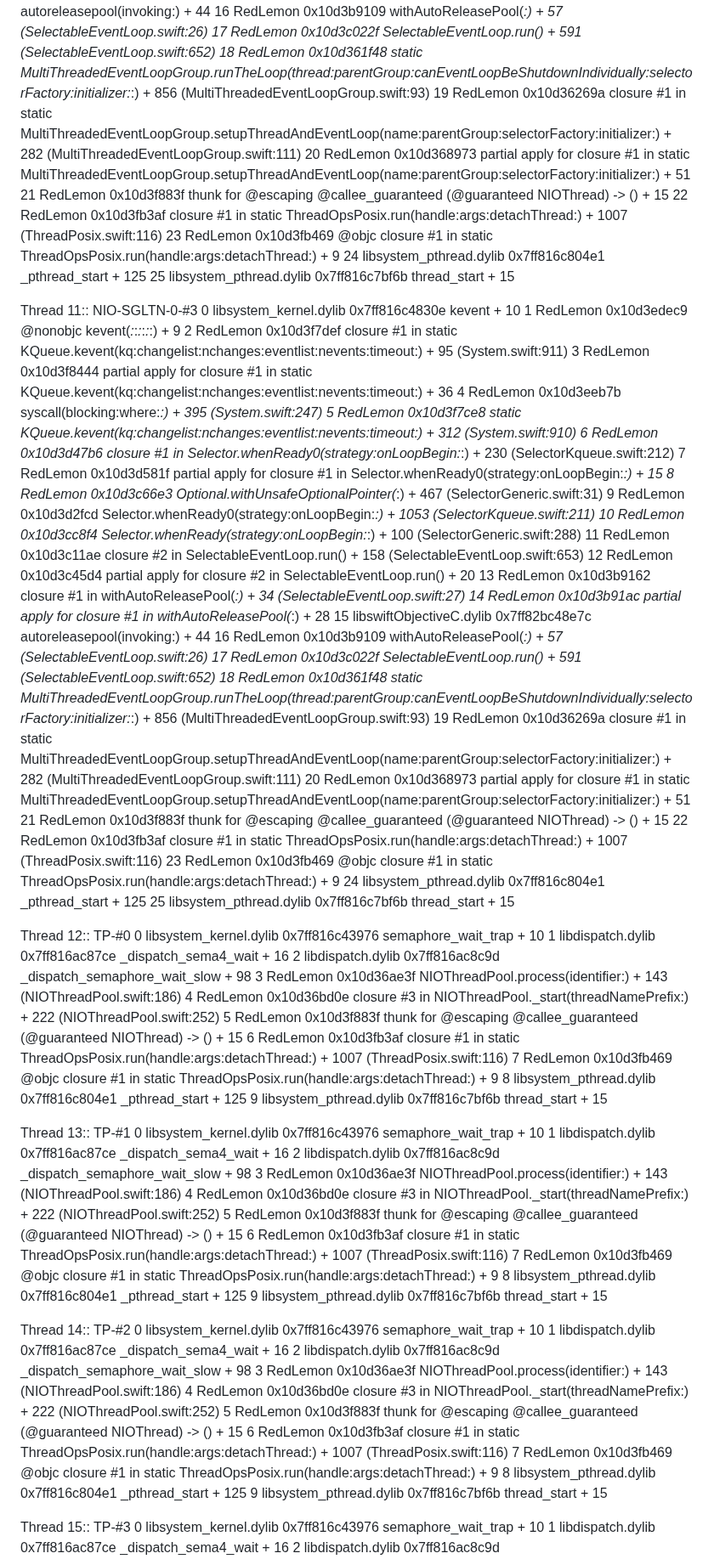
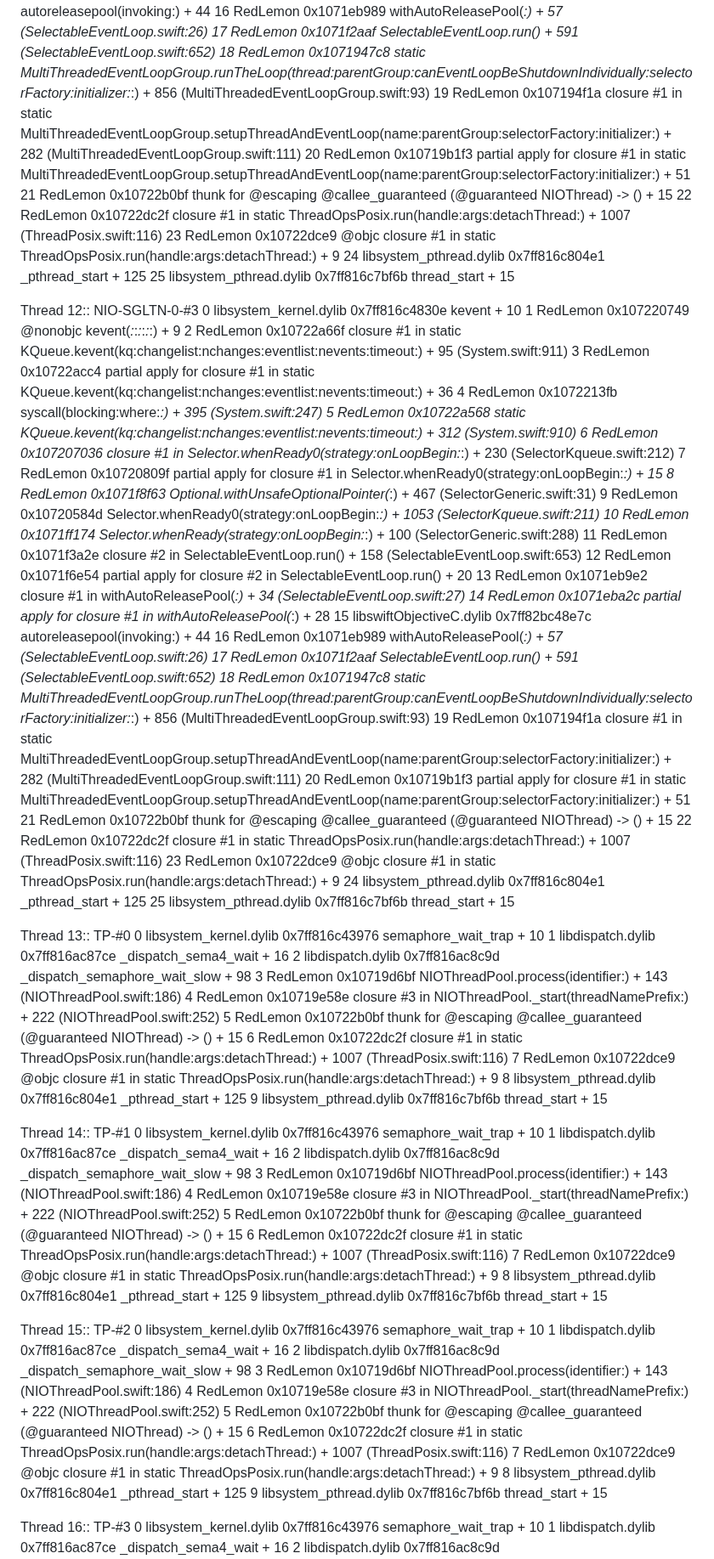
Before and after one commit to redlemon1272/RedLemon, a Markdown page: crashreport.md, the part around one of its changes. Shown at 85% size. Rendered like a GitHub page.

Commit message:
Update crashreport.md with new crash data

```diff
--- a/crashreport.md
+++ b/crashreport.md
@@ -262,80 +270,80 @@ Thread 10:: NIO-SGLTN-0-#2
 15  libswiftObjectiveC.dylib      	    0x7ff82bc48e7c autoreleasepool<A>(invoking:) + 44
-16  RedLemon                      	       0x10d3b9109 withAutoReleasePool<A>(_:) + 57 (SelectableEventLoop.swift:26)
-17  RedLemon                      	       0x10d3c022f SelectableEventLoop.run() + 591 (SelectableEventLoop.swift:652)
-18  RedLemon                      	       0x10d361f48 static MultiThreadedEventLoopGroup.runTheLoop(thread:parentGroup:canEventLoopBeShutdownIndividually:selectorFactory:initializer:_:) + 856 (MultiThreadedEventLoopGroup.swift:93)
-19  RedLemon                      	       0x10d36269a closure #1 in static MultiThreadedEventLoopGroup.setupThreadAndEventLoop(name:parentGroup:selectorFactory:initializer:) + 282 (MultiThreadedEventLoopGroup.swift:111)
-20  RedLemon                      	       0x10d368973 partial apply for closure #1 in static MultiThreadedEventLoopGroup.setupThreadAndEventLoop(name:parentGroup:selectorFactory:initializer:) + 51
-21  RedLemon                      	       0x10d3f883f thunk for @escaping @callee_guaranteed (@guaranteed NIOThread) -> () + 15
-22  RedLemon                      	       0x10d3fb3af closure #1 in static ThreadOpsPosix.run(handle:args:detachThread:) + 1007 (ThreadPosix.swift:116)
-23  RedLemon                      	       0x10d3fb469 @objc closure #1 in static ThreadOpsPosix.run(handle:args:detachThread:) + 9
+16  RedLemon                      	       0x1071eb989 withAutoReleasePool<A>(_:) + 57 (SelectableEventLoop.swift:26)
+17  RedLemon                      	       0x1071f2aaf SelectableEventLoop.run() + 591 (SelectableEventLoop.swift:652)
+18  RedLemon                      	       0x1071947c8 static MultiThreadedEventLoopGroup.runTheLoop(thread:parentGroup:canEventLoopBeShutdownIndividually:selectorFactory:initializer:_:) + 856 (MultiThreadedEventLoopGroup.swift:93)
+19  RedLemon                      	       0x107194f1a closure #1 in static MultiThreadedEventLoopGroup.setupThreadAndEventLoop(name:parentGroup:selectorFactory:initializer:) + 282 (MultiThreadedEventLoopGroup.swift:111)
+20  RedLemon                      	       0x10719b1f3 partial apply for closure #1 in static MultiThreadedEventLoopGroup.setupThreadAndEventLoop(name:parentGroup:selectorFactory:initializer:) + 51
+21  RedLemon                      	       0x10722b0bf thunk for @escaping @callee_guaranteed (@guaranteed NIOThread) -> () + 15
+22  RedLemon                      	       0x10722dc2f closure #1 in static ThreadOpsPosix.run(handle:args:detachThread:) + 1007 (ThreadPosix.swift:116)
+23  RedLemon                      	       0x10722dce9 @objc closure #1 in static ThreadOpsPosix.run(handle:args:detachThread:) + 9
 24  libsystem_pthread.dylib       	    0x7ff816c804e1 _pthread_start + 125
 25  libsystem_pthread.dylib       	    0x7ff816c7bf6b thread_start + 15
 
-Thread 11:: NIO-SGLTN-0-#3
+Thread 12:: NIO-SGLTN-0-#3
 0   libsystem_kernel.dylib        	    0x7ff816c4830e kevent + 10
-1   RedLemon                      	       0x10d3edec9 @nonobjc kevent(_:_:_:_:_:_:) + 9
-2   RedLemon                      	       0x10d3f7def closure #1 in static KQueue.kevent(kq:changelist:nchanges:eventlist:nevents:timeout:) + 95 (System.swift:911)
-3   RedLemon                      	       0x10d3f8444 partial apply for closure #1 in static KQueue.kevent(kq:changelist:nchanges:eventlist:nevents:timeout:) + 36
-4   RedLemon                      	       0x10d3eeb7b syscall<A>(blocking:where:_:) + 395 (System.swift:247)
-5   RedLemon                      	       0x10d3f7ce8 static KQueue.kevent(kq:changelist:nchanges:eventlist:nevents:timeout:) + 312 (System.swift:910)
-6   RedLemon                      	       0x10d3d47b6 closure #1 in Selector.whenReady0(strategy:onLoopBegin:_:) + 230 (SelectorKqueue.swift:212)
-7   RedLemon                      	       0x10d3d581f partial apply for closure #1 in Selector.whenReady0(strategy:onLoopBegin:_:) + 15
-8   RedLemon                      	       0x10d3c66e3 Optional.withUnsafeOptionalPointer<A>(_:) + 467 (SelectorGeneric.swift:31)
-9   RedLemon                      	       0x10d3d2fcd Selector.whenReady0(strategy:onLoopBegin:_:) + 1053 (SelectorKqueue.swift:211)
-10  RedLemon                      	       0x10d3cc8f4 Selector.whenReady(strategy:onLoopBegin:_:) + 100 (SelectorGeneric.swift:288)
-11  RedLemon                      	       0x10d3c11ae closure #2 in SelectableEventLoop.run() + 158 (SelectableEventLoop.swift:653)
-12  RedLemon                      	       0x10d3c45d4 partial apply for closure #2 in SelectableEventLoop.run() + 20
-13  RedLemon                      	       0x10d3b9162 closure #1 in withAutoReleasePool<A>(_:) + 34 (SelectableEventLoop.swift:27)
-14  RedLemon                      	       0x10d3b91ac partial apply for closure #1 in withAutoReleasePool<A>(_:) + 28
+1   RedLemon                      	       0x107220749 @nonobjc kevent(_:_:_:_:_:_:) + 9
+2   RedLemon                      	       0x10722a66f closure #1 in static KQueue.kevent(kq:changelist:nchanges:eventlist:nevents:timeout:) + 95 (System.swift:911)
+3   RedLemon                      	       0x10722acc4 partial apply for closure #1 in static KQueue.kevent(kq:changelist:nchanges:eventlist:nevents:timeout:) + 36
+4   RedLemon                      	       0x1072213fb syscall<A>(blocking:where:_:) + 395 (System.swift:247)
+5   RedLemon                      	       0x10722a568 static KQueue.kevent(kq:changelist:nchanges:eventlist:nevents:timeout:) + 312 (System.swift:910)
+6   RedLemon                      	       0x107207036 closure #1 in Selector.whenReady0(strategy:onLoopBegin:_:) + 230 (SelectorKqueue.swift:212)
+7   RedLemon                      	       0x10720809f partial apply for closure #1 in Selector.whenReady0(strategy:onLoopBegin:_:) + 15
+8   RedLemon                      	       0x1071f8f63 Optional.withUnsafeOptionalPointer<A>(_:) + 467 (SelectorGeneric.swift:31)
+9   RedLemon                      	       0x10720584d Selector.whenReady0(strategy:onLoopBegin:_:) + 1053 (SelectorKqueue.swift:211)
+10  RedLemon                      	       0x1071ff174 Selector.whenReady(strategy:onLoopBegin:_:) + 100 (SelectorGeneric.swift:288)
+11  RedLemon                      	       0x1071f3a2e closure #2 in SelectableEventLoop.run() + 158 (SelectableEventLoop.swift:653)
+12  RedLemon                      	       0x1071f6e54 partial apply for closure #2 in SelectableEventLoop.run() + 20
+13  RedLemon                      	       0x1071eb9e2 closure #1 in withAutoReleasePool<A>(_:) + 34 (SelectableEventLoop.swift:27)
+14  RedLemon                      	       0x1071eba2c partial apply for closure #1 in withAutoReleasePool<A>(_:) + 28
 15  libswiftObjectiveC.dylib      	    0x7ff82bc48e7c autoreleasepool<A>(invoking:) + 44
-16  RedLemon                      	       0x10d3b9109 withAutoReleasePool<A>(_:) + 57 (SelectableEventLoop.swift:26)
-17  RedLemon                      	       0x10d3c022f SelectableEventLoop.run() + 591 (SelectableEventLoop.swift:652)
-18  RedLemon                      	       0x10d361f48 static MultiThreadedEventLoopGroup.runTheLoop(thread:parentGroup:canEventLoopBeShutdownIndividually:selectorFactory:initializer:_:) + 856 (MultiThreadedEventLoopGroup.swift:93)
-19  RedLemon                      	       0x10d36269a closure #1 in static MultiThreadedEventLoopGroup.setupThreadAndEventLoop(name:parentGroup:selectorFactory:initializer:) + 282 (MultiThreadedEventLoopGroup.swift:111)
-20  RedLemon                      	       0x10d368973 partial apply for closure #1 in static MultiThreadedEventLoopGroup.setupThreadAndEventLoop(name:parentGroup:selectorFactory:initializer:) + 51
-21  RedLemon                      	       0x10d3f883f thunk for @escaping @callee_guaranteed (@guaranteed NIOThread) -> () + 15
-22  RedLemon                      	       0x10d3fb3af closure #1 in static ThreadOpsPosix.run(handle:args:detachThread:) + 1007 (ThreadPosix.swift:116)
-23  RedLemon                      	       0x10d3fb469 @objc closure #1 in static ThreadOpsPosix.run(handle:args:detachThread:) + 9
+16  RedLemon                      	       0x1071eb989 withAutoReleasePool<A>(_:) + 57 (SelectableEventLoop.swift:26)
+17  RedLemon                      	       0x1071f2aaf SelectableEventLoop.run() + 591 (SelectableEventLoop.swift:652)
+18  RedLemon                      	       0x1071947c8 static MultiThreadedEventLoopGroup.runTheLoop(thread:parentGroup:canEventLoopBeShutdownIndividually:selectorFactory:initializer:_:) + 856 (MultiThreadedEventLoopGroup.swift:93)
+19  RedLemon                      	       0x107194f1a closure #1 in static MultiThreadedEventLoopGroup.setupThreadAndEventLoop(name:parentGroup:selectorFactory:initializer:) + 282 (MultiThreadedEventLoopGroup.swift:111)
+20  RedLemon                      	       0x10719b1f3 partial apply for closure #1 in static MultiThreadedEventLoopGroup.setupThreadAndEventLoop(name:parentGroup:selectorFactory:initializer:) + 51
+21  RedLemon                      	       0x10722b0bf thunk for @escaping @callee_guaranteed (@guaranteed NIOThread) -> () + 15
+22  RedLemon                      	       0x10722dc2f closure #1 in static ThreadOpsPosix.run(handle:args:detachThread:) + 1007 (ThreadPosix.swift:116)
+23  RedLemon                      	       0x10722dce9 @objc closure #1 in static ThreadOpsPosix.run(handle:args:detachThread:) + 9
 24  libsystem_pthread.dylib       	    0x7ff816c804e1 _pthread_start + 125
 25  libsystem_pthread.dylib       	    0x7ff816c7bf6b thread_start + 15
 
-Thread 12:: TP-#0
+Thread 13:: TP-#0
 0   libsystem_kernel.dylib        	    0x7ff816c43976 semaphore_wait_trap + 10
 1   libdispatch.dylib             	    0x7ff816ac87ce _dispatch_sema4_wait + 16
 2   libdispatch.dylib             	    0x7ff816ac8c9d _dispatch_semaphore_wait_slow + 98
-3   RedLemon                      	       0x10d36ae3f NIOThreadPool.process(identifier:) + 143 (NIOThreadPool.swift:186)
-4   RedLemon                      	       0x10d36bd0e closure #3 in NIOThreadPool._start(threadNamePrefix:) + 222 (NIOThreadPool.swift:252)
-5   RedLemon                      	       0x10d3f883f thunk for @escaping @callee_guaranteed (@guaranteed NIOThread) -> () + 15
-6   RedLemon                      	       0x10d3fb3af closure #1 in static ThreadOpsPosix.run(handle:args:detachThread:) + 1007 (ThreadPosix.swift:116)
-7   RedLemon                      	       0x10d3fb469 @objc closure #1 in static ThreadOpsPosix.run(handle:args:detachThread:) + 9
+3   RedLemon                      	       0x10719d6bf NIOThreadPool.process(identifier:) + 143 (NIOThreadPool.swift:186)
+4   RedLemon                      	       0x10719e58e closure #3 in NIOThreadPool._start(threadNamePrefix:) + 222 (NIOThreadPool.swift:252)
+5   RedLemon                      	       0x10722b0bf thunk for @escaping @callee_guaranteed (@guaranteed NIOThread) -> () + 15
+6   RedLemon                      	       0x10722dc2f closure #1 in static ThreadOpsPosix.run(handle:args:detachThread:) + 1007 (ThreadPosix.swift:116)
+7   RedLemon                      	       0x10722dce9 @objc closure #1 in static ThreadOpsPosix.run(handle:args:detachThread:) + 9
 8   libsystem_pthread.dylib       	    0x7ff816c804e1 _pthread_start + 125
 9   libsystem_pthread.dylib       	    0x7ff816c7bf6b thread_start + 15
 
-Thread 13:: TP-#1
+Thread 14:: TP-#1
 0   libsystem_kernel.dylib        	    0x7ff816c43976 semaphore_wait_trap + 10
 1   libdispatch.dylib             	    0x7ff816ac87ce _dispatch_sema4_wait + 16
 2   libdispatch.dylib             	    0x7ff816ac8c9d _dispatch_semaphore_wait_slow + 98
-3   RedLemon                      	       0x10d36ae3f NIOThreadPool.process(identifier:) + 143 (NIOThreadPool.swift:186)
-4   RedLemon                      	       0x10d36bd0e closure #3 in NIOThreadPool._start(threadNamePrefix:) + 222 (NIOThreadPool.swift:252)
-5   RedLemon                      	       0x10d3f883f thunk for @escaping @callee_guaranteed (@guaranteed NIOThread) -> () + 15
-6   RedLemon                      	       0x10d3fb3af closure #1 in static ThreadOpsPosix.run(handle:args:detachThread:) + 1007 (ThreadPosix.swift:116)
-7   RedLemon                      	       0x10d3fb469 @objc closure #1 in static ThreadOpsPosix.run(handle:args:detachThread:) + 9
+3   RedLemon                      	       0x10719d6bf NIOThreadPool.process(identifier:) + 143 (NIOThreadPool.swift:186)
+4   RedLemon                      	       0x10719e58e closure #3 in NIOThreadPool._start(threadNamePrefix:) + 222 (NIOThreadPool.swift:252)
+5   RedLemon                      	       0x10722b0bf thunk for @escaping @callee_guaranteed (@guaranteed NIOThread) -> () + 15
+6   RedLemon                      	       0x10722dc2f closure #1 in static ThreadOpsPosix.run(handle:args:detachThread:) + 1007 (ThreadPosix.swift:116)
+7   RedLemon                      	       0x10722dce9 @objc closure #1 in static ThreadOpsPosix.run(handle:args:detachThread:) + 9
 8   libsystem_pthread.dylib       	    0x7ff816c804e1 _pthread_start + 125
 9   libsystem_pthread.dylib       	    0x7ff816c7bf6b thread_start + 15
 
-Thread 14:: TP-#2
+Thread 15:: TP-#2
 0   libsystem_kernel.dylib        	    0x7ff816c43976 semaphore_wait_trap + 10
 1   libdispatch.dylib             	    0x7ff816ac87ce _dispatch_sema4_wait + 16
 2   libdispatch.dylib             	    0x7ff816ac8c9d _dispatch_semaphore_wait_slow + 98
-3   RedLemon                      	       0x10d36ae3f NIOThreadPool.process(identifier:) + 143 (NIOThreadPool.swift:186)
-4   RedLemon                      	       0x10d36bd0e closure #3 in NIOThreadPool._start(threadNamePrefix:) + 222 (NIOThreadPool.swift:252)
-5   RedLemon                      	       0x10d3f883f thunk for @escaping @callee_guaranteed (@guaranteed NIOThread) -> () + 15
-6   RedLemon                      	       0x10d3fb3af closure #1 in static ThreadOpsPosix.run(handle:args:detachThread:) + 1007 (ThreadPosix.swift:116)
-7   RedLemon                      	       0x10d3fb469 @objc closure #1 in static ThreadOpsPosix.run(handle:args:detachThread:) + 9
+3   RedLemon                      	       0x10719d6bf NIOThreadPool.process(identifier:) + 143 (NIOThreadPool.swift:186)
+4   RedLemon                      	       0x10719e58e closure #3 in NIOThreadPool._start(threadNamePrefix:) + 222 (NIOThreadPool.swift:252)
+5   RedLemon                      	       0x10722b0bf thunk for @escaping @callee_guaranteed (@guaranteed NIOThread) -> () + 15
+6   RedLemon                      	       0x10722dc2f closure #1 in static ThreadOpsPosix.run(handle:args:detachThread:) + 1007 (ThreadPosix.swift:116)
+7   RedLemon                      	       0x10722dce9 @objc closure #1 in static ThreadOpsPosix.run(handle:args:detachThread:) + 9
 8   libsystem_pthread.dylib       	    0x7ff816c804e1 _pthread_start + 125
 9   libsystem_pthread.dylib       	    0x7ff816c7bf6b thread_start + 15
 
-Thread 15:: TP-#3
+Thread 16:: TP-#3
 0   libsystem_kernel.dylib        	    0x7ff816c43976 semaphore_wait_trap + 10
 1   libdispatch.dylib             	    0x7ff816ac87ce _dispatch_sema4_wait + 16
 2   libdispatch.dylib             	    0x7ff816ac8c9d _dispatch_semaphore_wait_slow + 98
```
Also changed, not shown: other parts of crashreport.md (+185 -180 lines).
